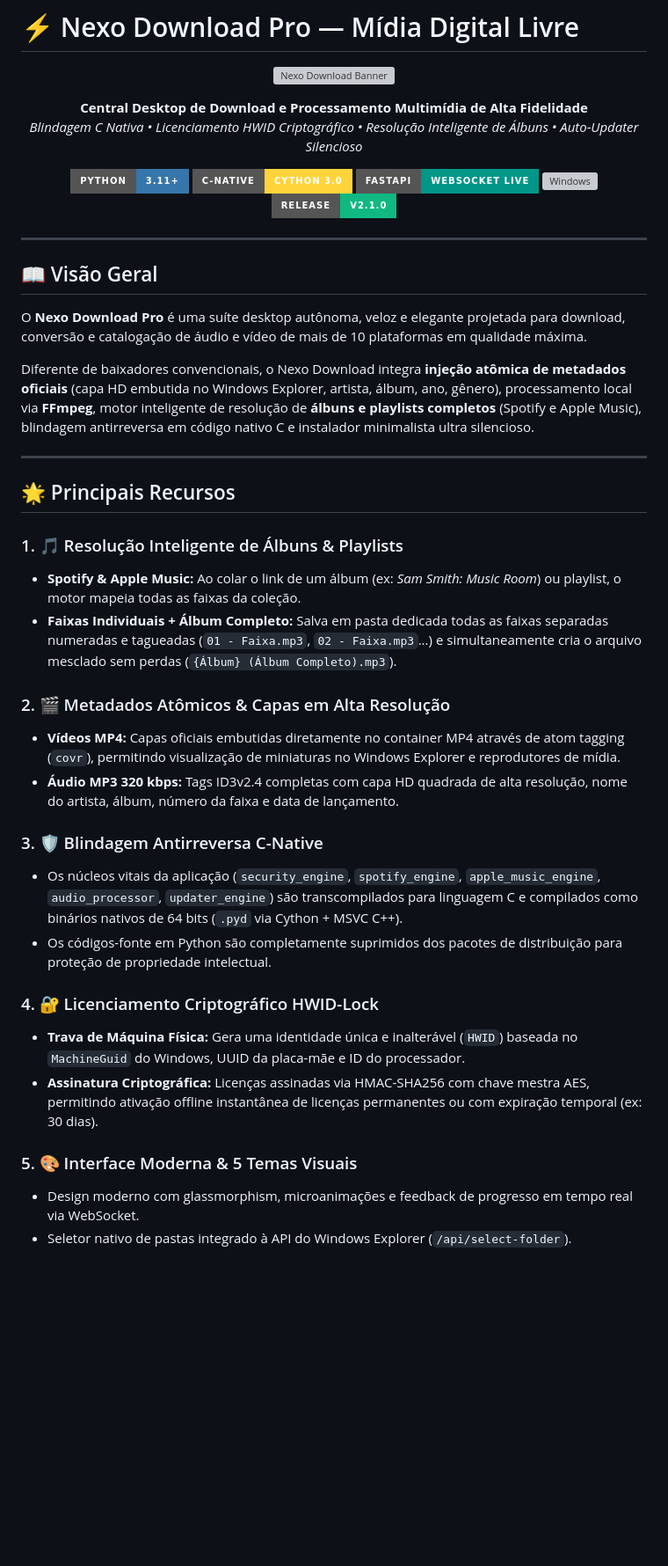
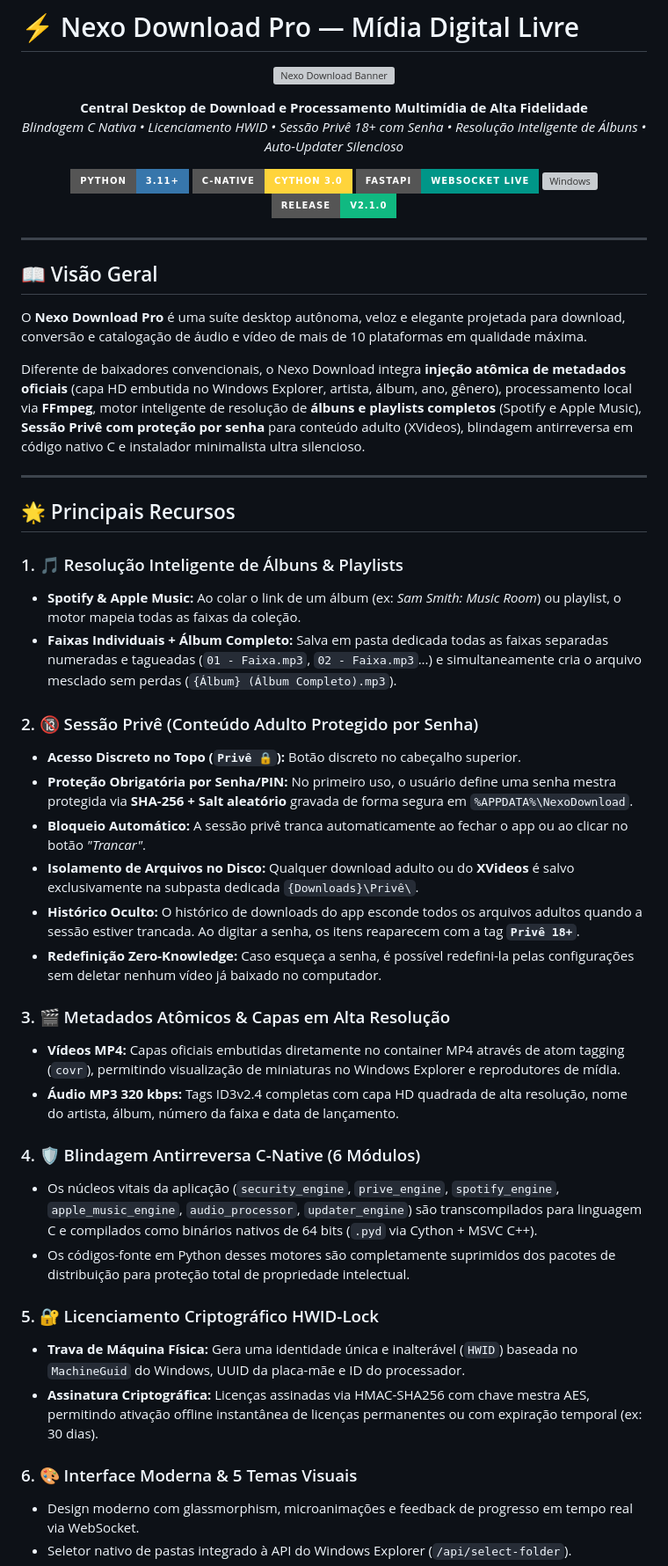
Before and after one commit to junior-aguiar-eng/NexoDownload, a Markdown page: README.md, the part around one of its changes. Shown at 88% size. GitHub-like rendering; badges without logos; blank space fills up the shorter version; grey boxes are pictures that could not be loaded.

Commit message:
docs: update README with Prive Session 18+ and installer auto-close

```diff
--- a/README.md
+++ b/README.md
@@ -5,7 +5,7 @@
 ![Nexo Download Banner](web_app/static/img/app_banner.png)
 
 **Central Desktop de Download e Processamento Multimídia de Alta Fidelidade**
-*Blindagem C Nativa • Licenciamento HWID Criptográfico • Resolução Inteligente de Álbuns • Auto-Updater Silencioso*
+*Blindagem C Nativa • Licenciamento HWID • Sessão Privê 18+ com Senha • Resolução Inteligente de Álbuns • Auto-Updater Silencioso*
 
 [![Python](https://img.shields.io/badge/Python-3.11%2B-3776AB?style=for-the-badge&logo=python&logoColor=white)](https://www.python.org/)
 [![Cython](https://img.shields.io/badge/C--Native-Cython%203.0-FFD43B?style=for-the-badge&logo=c&logoColor=black)](https://cython.org/)
@@ -21,7 +21,7 @@
 
 O **Nexo Download Pro** é uma suíte desktop autônoma, veloz e elegante projetada para download, conversão e catalogação de áudio e vídeo de mais de 10 plataformas em qualidade máxima.
 
-Diferente de baixadores convencionais, o Nexo Download integra **injeção atômica de metadados oficiais** (capa HD embutida no Windows Explorer, artista, álbum, ano, gênero), processamento local via **FFmpeg**, motor inteligente de resolução de **álbuns e playlists completos** (Spotify e Apple Music), blindagem antirreversa em código nativo C e instalador minimalista ultra silencioso.
+Diferente de baixadores convencionais, o Nexo Download integra **injeção atômica de metadados oficiais** (capa HD embutida no Windows Explorer, artista, álbum, ano, gênero), processamento local via **FFmpeg**, motor inteligente de resolução de **álbuns e playlists completos** (Spotify e Apple Music), **Sessão Privê com proteção por senha** para conteúdo adulto (XVideos), blindagem antirreversa em código nativo C e instalador minimalista ultra silencioso.
 
 ---
 
@@ -31,19 +31,27 @@ Diferente de baixadores convencionais, o Nexo Download integra **injeção atôm
 - **Spotify & Apple Music:** Ao colar o link de um álbum (ex: *Sam Smith: Music Room*) ou playlist, o motor mapeia todas as faixas da coleção.
 - **Faixas Individuais + Álbum Completo:** Salva em pasta dedicada todas as faixas separadas numeradas e tagueadas (`01 - Faixa.mp3`, `02 - Faixa.mp3`...) e simultaneamente cria o arquivo mesclado sem perdas (`{Álbum} (Álbum Completo).mp3`).
 
-### 2. 🎬 Metadados Atômicos & Capas em Alta Resolução
+### 2. 🔞 Sessão Privê (Conteúdo Adulto Protegido por Senha)
+- **Acesso Discreto no Topo (`Privê 🔒`):** Botão discreto no cabeçalho superior.
+- **Proteção Obrigatória por Senha/PIN:** No primeiro uso, o usuário define uma senha mestra protegida via **SHA-256 + Salt aleatório** gravada de forma segura em `%APPDATA%\NexoDownload`.
+- **Bloqueio Automático:** A sessão privê tranca automaticamente ao fechar o app ou ao clicar no botão *"Trancar"*.
+- **Isolamento de Arquivos no Disco:** Qualquer download adulto ou do **XVideos** é salvo exclusivamente na subpasta dedicada `{Downloads}\Privê\`.
+- **Histórico Oculto:** O histórico de downloads do app esconde todos os arquivos adultos quando a sessão estiver trancada. Ao digitar a senha, os itens reaparecem com a tag **`Privê 18+`**.
+- **Redefinição Zero-Knowledge:** Caso esqueça a senha, é possível redefini-la pelas configurações sem deletar nenhum vídeo já baixado no computador.
+
+### 3. 🎬 Metadados Atômicos & Capas em Alta Resolução
 - **Vídeos MP4:** Capas oficiais embutidas diretamente no container MP4 através de atom tagging (`covr`), permitindo visualização de miniaturas no Windows Explorer e reprodutores de mídia.
 - **Áudio MP3 320 kbps:** Tags ID3v2.4 completas com capa HD quadrada de alta resolução, nome do artista, álbum, número da faixa e data de lançamento.
 
-### 3. 🛡️ Blindagem Antirreversa C-Native
-- Os núcleos vitais da aplicação (`security_engine`, `spotify_engine`, `apple_music_engine`, `audio_processor`, `updater_engine`) são transcompilados para linguagem C e compilados como binários nativos de 64 bits (`.pyd` via Cython + MSVC C++).
-- Os códigos-fonte em Python são completamente suprimidos dos pacotes de distribuição para proteção de propriedade intelectual.
+### 4. 🛡️ Blindagem Antirreversa C-Native (6 Módulos)
+- Os núcleos vitais da aplicação (`security_engine`, `prive_engine`, `spotify_engine`, `apple_music_engine`, `audio_processor`, `updater_engine`) são transcompilados para linguagem C e compilados como binários nativos de 64 bits (`.pyd` via Cython + MSVC C++).
+- Os códigos-fonte em Python desses motores são completamente suprimidos dos pacotes de distribuição para proteção total de propriedade intelectual.
 
-### 4. 🔐 Licenciamento Criptográfico HWID-Lock
+### 5. 🔐 Licenciamento Criptográfico HWID-Lock
 - **Trava de Máquina Física:** Gera uma identidade única e inalterável (`HWID`) baseada no `MachineGuid` do Windows, UUID da placa-mãe e ID do processador.
 - **Assinatura Criptográfica:** Licenças assinadas via HMAC-SHA256 com chave mestra AES, permitindo ativação offline instantânea de licenças permanentes ou com expiração temporal (ex: 30 dias).
 
-### 5. 🎨 Interface Moderna & 5 Temas Visuais
+### 6. 🎨 Interface Moderna & 5 Temas Visuais
 - Design moderno com glassmorphism, microanimações e feedback de progresso em tempo real via WebSocket.
 - Seletor nativo de pastas integrado à API do Windows Explorer (`/api/select-folder`).
 - **5 Paletas de Cores:**
```
Also changed, not shown: other parts of README.md (+17 -12 lines).
